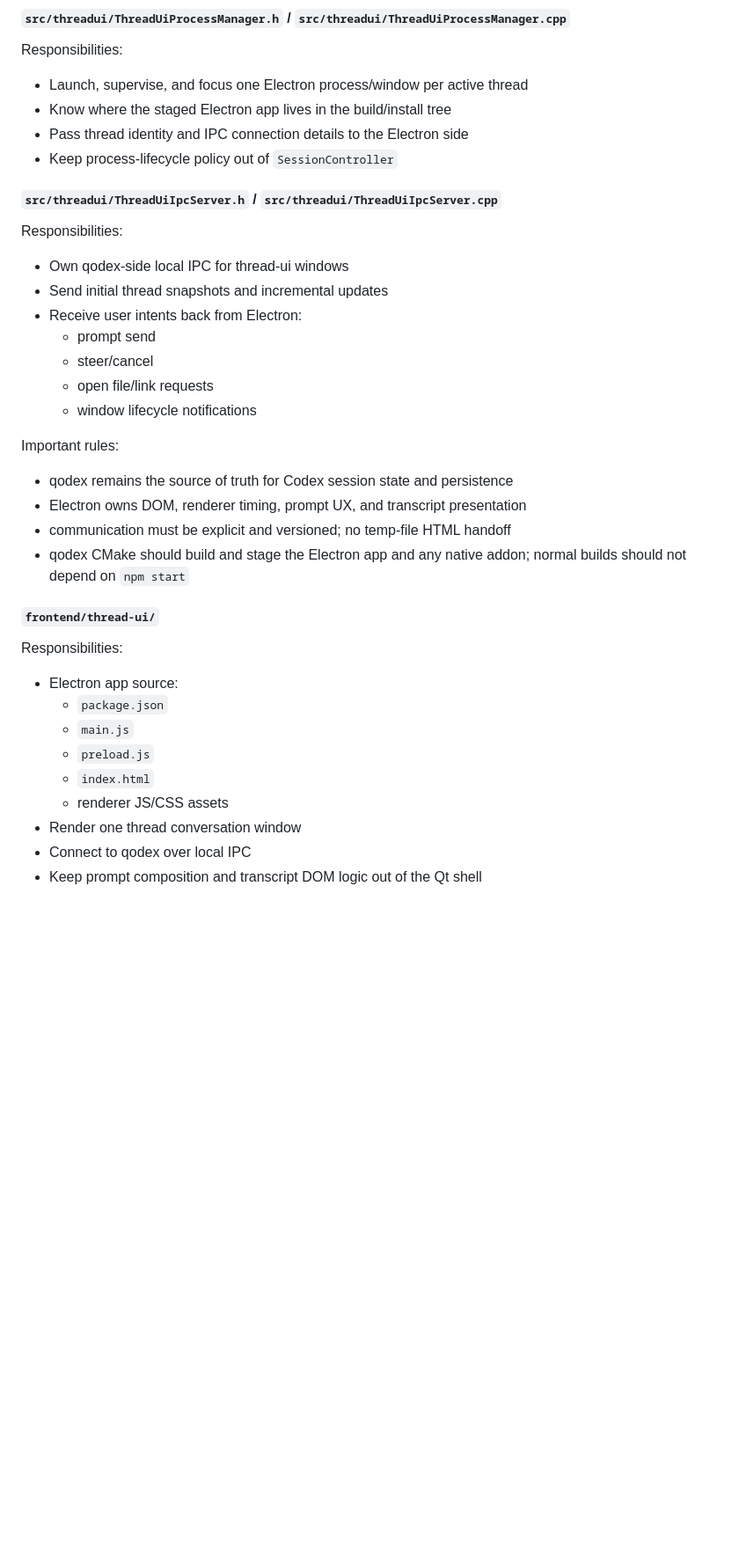
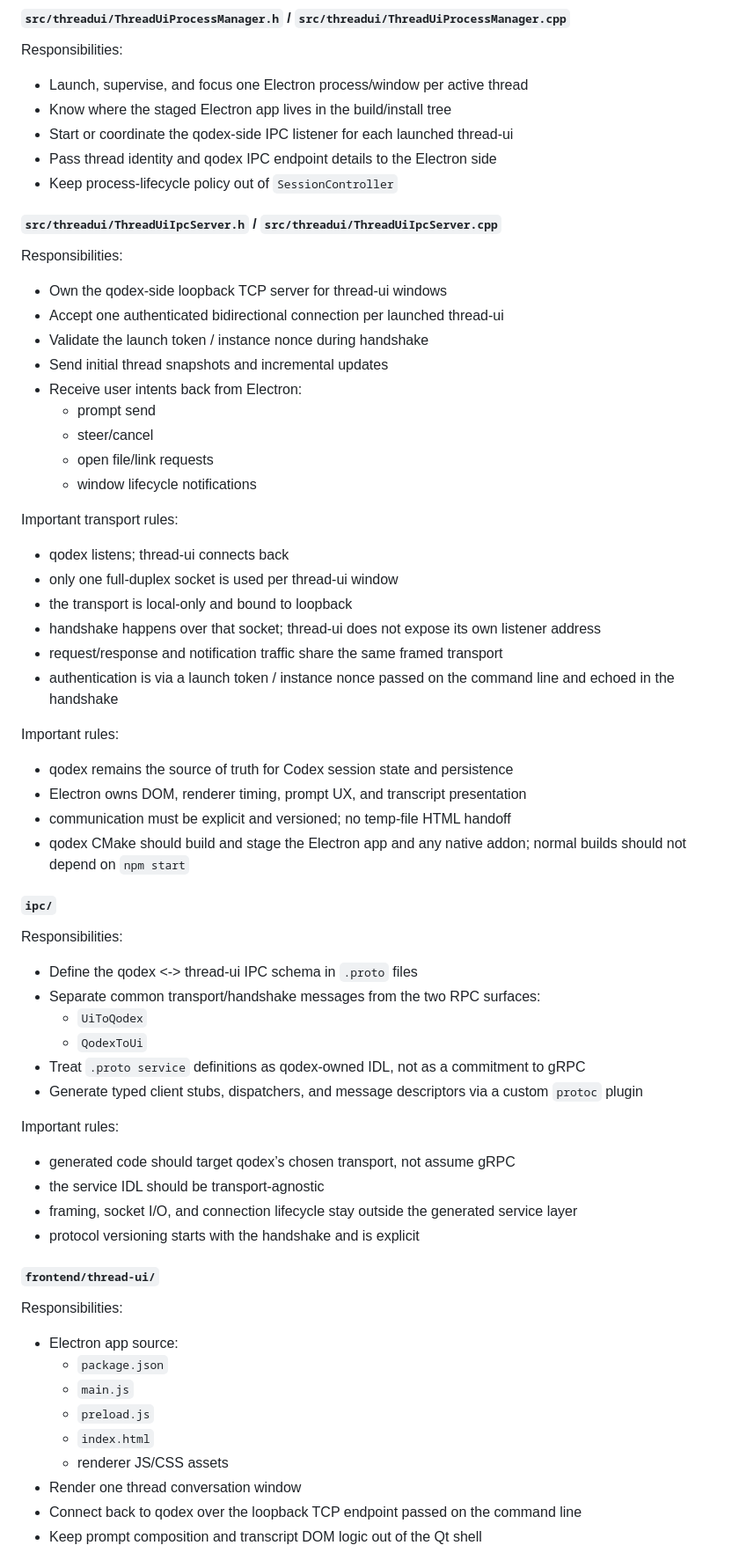
Before and after one commit to tomazos/qodex, a Markdown page: PLAN.md, the part around one of its changes. Shown at 88% size. Rendered like a GitHub page; blank space fills up the shorter version.

Commit message:
Document loopback IPC plan for thread UI

```diff
--- a/PLAN.md
+++ b/PLAN.md
@@ -363,14 +366,17 @@ Responsibilities:
 
 - Launch, supervise, and focus one Electron process/window per active thread
 - Know where the staged Electron app lives in the build/install tree
-- Pass thread identity and IPC connection details to the Electron side
+- Start or coordinate the qodex-side IPC listener for each launched thread-ui
+- Pass thread identity and qodex IPC endpoint details to the Electron side
 - Keep process-lifecycle policy out of `SessionController`
 
 #### `src/threadui/ThreadUiIpcServer.h` / `src/threadui/ThreadUiIpcServer.cpp`
 
 Responsibilities:
 
-- Own qodex-side local IPC for thread-ui windows
+- Own the qodex-side loopback TCP server for thread-ui windows
+- Accept one authenticated bidirectional connection per launched thread-ui
+- Validate the launch token / instance nonce during handshake
 - Send initial thread snapshots and incremental updates
 - Receive user intents back from Electron:
   - prompt send
@@ -378,12 +384,39 @@ Responsibilities:
   - open file/link requests
   - window lifecycle notifications
 
+Important transport rules:
+
+- qodex listens; thread-ui connects back
+- only one full-duplex socket is used per thread-ui window
+- the transport is local-only and bound to loopback
+- handshake happens over that socket; thread-ui does not expose its own listener address
+- request/response and notification traffic share the same framed transport
+- authentication is via a launch token / instance nonce passed on the command line and echoed in the handshake
+
 Important rules:
 
 - qodex remains the source of truth for Codex session state and persistence
 - Electron owns DOM, renderer timing, prompt UX, and transcript presentation
 - communication must be explicit and versioned; no temp-file HTML handoff
 - qodex CMake should build and stage the Electron app and any native addon; normal builds should not depend on `npm start`
+
+#### `ipc/`
+
+Responsibilities:
+
+- Define the qodex <-> thread-ui IPC schema in `.proto` files
+- Separate common transport/handshake messages from the two RPC surfaces:
+  - `UiToQodex`
+  - `QodexToUi`
+- Treat `.proto service` definitions as qodex-owned IDL, not as a commitment to gRPC
+- Generate typed client stubs, dispatchers, and message descriptors via a custom `protoc` plugin
+
+Important rules:
+
+- generated code should target qodex’s chosen transport, not assume gRPC
+- the service IDL should be transport-agnostic
+- framing, socket I/O, and connection lifecycle stay outside the generated service layer
+- protocol versioning starts with the handshake and is explicit
 
 #### `frontend/thread-ui/`
 
@@ -396,5 +429,5 @@ Responsibilities:
   - `index.html`
   - renderer JS/CSS assets
 - Render one thread conversation window
-- Connect to qodex over local IPC
+- Connect back to qodex over the loopback TCP endpoint passed on the command line
 - Keep prompt composition and transcript DOM logic out of the Qt shell
```
Also changed, not shown: other parts of PLAN.md (+24 -6 lines).
